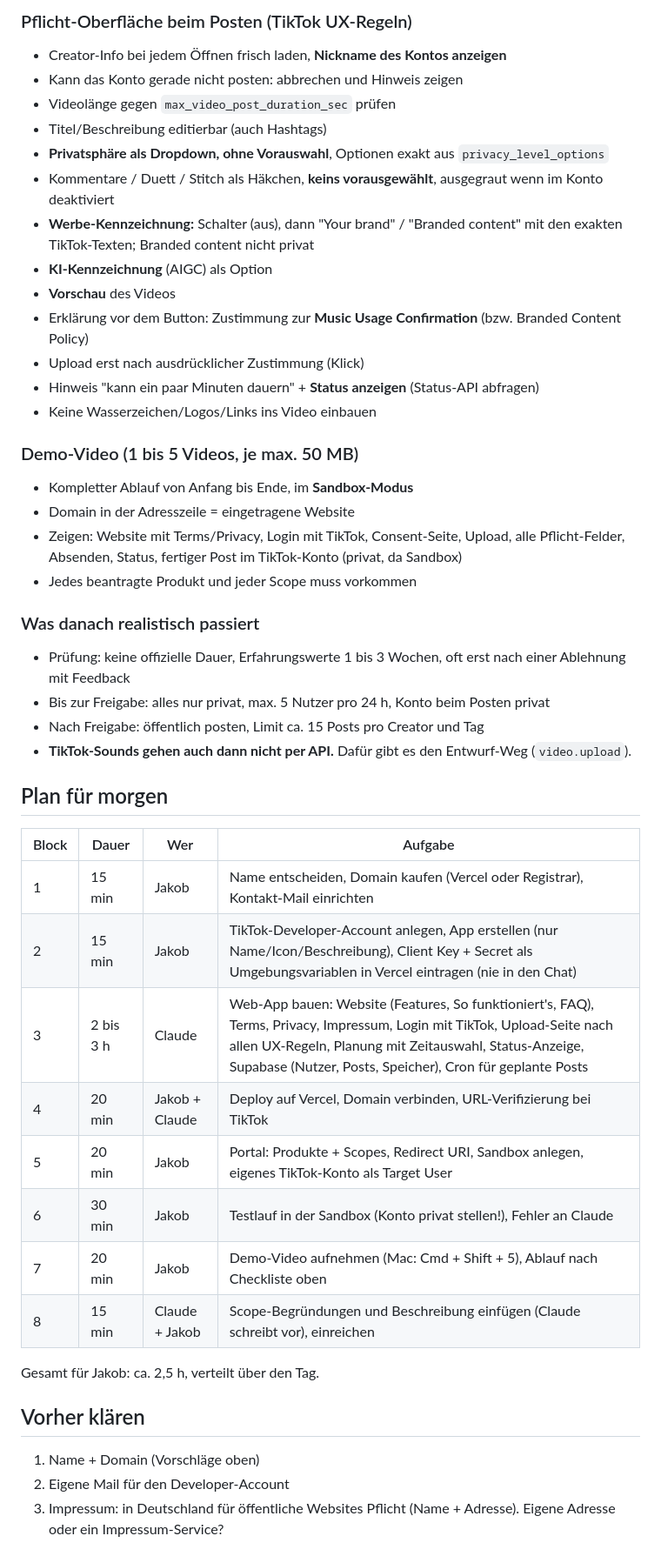
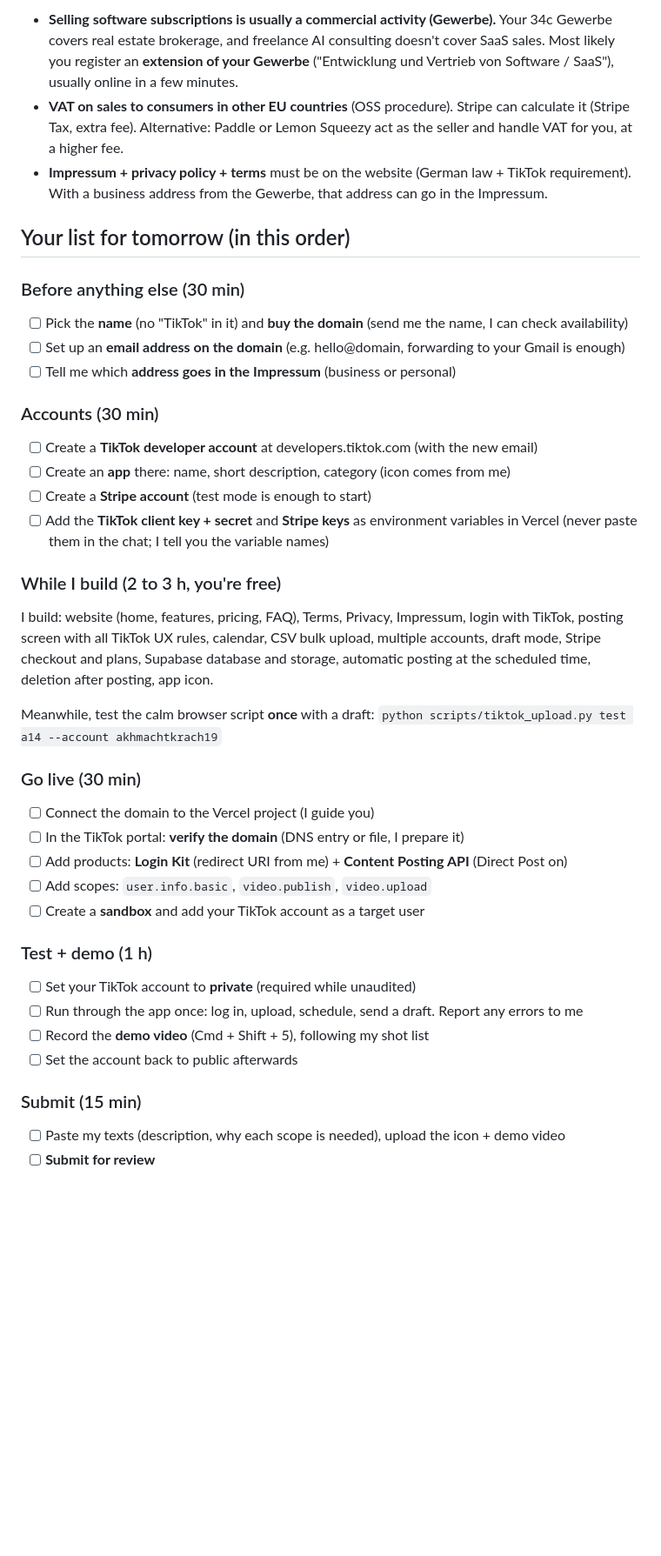
Before and after one commit to neinkob12/comparison, a Markdown page: docs/TIKTOK_APP_PLAN.md, the part around one of its changes. Shown at 87% size. Drawn GitHub-style; blank space fills up the shorter version.

Commit message:
App plan: decisions, plan limits, legal notes and tomorrow's checklist
Co-Authored-By: Claude Opus 5.5 <noreply@anthropic.com>
Claude-Session: https://claude.ai/code/session_01Ba9XeYYhfZ2W5xe96KV2wr

```diff
--- a/docs/TIKTOK_APP_PLAN.md
+++ b/docs/TIKTOK_APP_PLAN.md
@@ -42,47 +44,40 @@ Nur anfragen, was die App wirklich nutzt und was im Demo-Video zu sehen ist.
 
-### Pflicht-Oberfläche beim Posten (TikTok UX-Regeln)
-- Creator-Info bei jedem Öffnen frisch laden, **Nickname des Kontos anzeigen**
-- Kann das Konto gerade nicht posten: abbrechen und Hinweis zeigen
-- Videolänge gegen `max_video_post_duration_sec` prüfen
-- Titel/Beschreibung editierbar (auch Hashtags)
-- **Privatsphäre als Dropdown, ohne Vorauswahl**, Optionen exakt aus `privacy_level_options`
-- Kommentare / Duett / Stitch als Häkchen, **keins vorausgewählt**, ausgegraut wenn im Konto deaktiviert
-- **Werbe-Kennzeichnung:** Schalter (aus), dann "Your brand" / "Branded content" mit den exakten TikTok-Texten; Branded content nicht privat
-- **KI-Kennzeichnung** (AIGC) als Option
-- **Vorschau** des Videos
-- Erklärung vor dem Button: Zustimmung zur **Music Usage Confirmation** (bzw. Branded Content Policy)
-- Upload erst nach ausdrücklicher Zustimmung (Klick)
-- Hinweis "kann ein paar Minuten dauern" + **Status anzeigen** (Status-API abfragen)
-- Keine Wasserzeichen/Logos/Links ins Video einbauen
+- **Selling software subscriptions is usually a commercial activity (Gewerbe).** Your 34c Gewerbe covers real estate brokerage, and freelance AI consulting doesn't cover SaaS sales. Most likely you register an **extension of your Gewerbe** ("Entwicklung und Vertrieb von Software / SaaS"), usually online in a few minutes.
+- **VAT on sales to consumers in other EU countries** (OSS procedure). Stripe can calculate it (Stripe Tax, extra fee). Alternative: Paddle or Lemon Squeezy act as the seller and handle VAT for you, at a higher fee.
+- **Impressum + privacy policy + terms** must be on the website (German law + TikTok requirement). With a business address from the Gewerbe, that address can go in the Impressum.
 
-### Demo-Video (1 bis 5 Videos, je max. 50 MB)
-- Kompletter Ablauf von Anfang bis Ende, im **Sandbox-Modus**
-- Domain in der Adresszeile = eingetragene Website
-- Zeigen: Website mit Terms/Privacy, Login mit TikTok, Consent-Seite, Upload, alle Pflicht-Felder, Absenden, Status, fertiger Post im TikTok-Konto (privat, da Sandbox)
-- Jedes beantragte Produkt und jeder Scope muss vorkommen
+## Your list for tomorrow (in this order)
 
-### Was danach realistisch passiert
-- Prüfung: keine offizielle Dauer, Erfahrungswerte 1 bis 3 Wochen, oft erst nach einer Ablehnung mit Feedback
-- Bis zur Freigabe: alles nur privat, max. 5 Nutzer pro 24 h, Konto beim Posten privat
-- Nach Freigabe: öffentlich posten, Limit ca. 15 Posts pro Creator und Tag
-- **TikTok-Sounds gehen auch dann nicht per API.** Dafür gibt es den Entwurf-Weg (`video.upload`).
+### Before anything else (30 min)
+- [ ] Pick the **name** (no "TikTok" in it) and **buy the domain** (send me the name, I can check availability)
+- [ ] Set up an **email address on the domain** (e.g. hello@domain, forwarding to your Gmail is enough)
+- [ ] Tell me which **address goes in the Impressum** (business or personal)
 
-## Plan für morgen
+### Accounts (30 min)
+- [ ] Create a **TikTok developer account** at developers.tiktok.com (with the new email)
+- [ ] Create an **app** there: name, short description, category (icon comes from me)
+- [ ] Create a **Stripe account** (test mode is enough to start)
+- [ ] Add the **TikTok client key + secret** and **Stripe keys** as environment variables in Vercel (never paste them in the chat; I tell you the variable names)
 
-| Block | Dauer | Wer | Aufgabe |
-|---|---|---|---|
-| 1 | 15 min | Jakob | Name entscheiden, Domain kaufen (Vercel oder Registrar), Kontakt-Mail einrichten |
-| 2 | 15 min | Jakob | TikTok-Developer-Account anlegen, App erstellen (nur Name/Icon/Beschreibung), Client Key + Secret als Umgebungsvariablen in Vercel eintragen (nie in den Chat) |
-| 3 | 2 bis 3 h | Claude | Web-App bauen: Website (Features, So funktioniert's, FAQ), Terms, Privacy, Impressum, Login mit TikTok, Upload-Seite nach allen UX-Regeln, Planung mit Zeitauswahl, Status-Anzeige, Supabase (Nutzer, Posts, Speicher), Cron für geplante Posts |
-| 4 | 20 min | Jakob + Claude | Deploy auf Vercel, Domain verbinden, URL-Verifizierung bei TikTok |
-| 5 | 20 min | Jakob | Portal: Produkte + Scopes, Redirect URI, Sandbox anlegen, eigenes TikTok-Konto als Target User |
-| 6 | 30 min | Jakob | Testlauf in der Sandbox (Konto privat stellen!), Fehler an Claude |
-| 7 | 20 min | Jakob | Demo-Video aufnehmen (Mac: Cmd + Shift + 5), Ablauf nach Checkliste oben |
-| 8 | 15 min | Claude + Jakob | Scope-Begründungen und Beschreibung einfügen (Claude schreibt vor), einreichen |
+### While I build (2 to 3 h, you're free)
+I build: website (home, features, pricing, FAQ), Terms, Privacy, Impressum, login with TikTok, posting screen with all TikTok UX rules, calendar, CSV bulk upload, multiple accounts, draft mode, Stripe checkout and plans, Supabase database and storage, automatic posting at the scheduled time, deletion after posting, app icon.
 
-Gesamt für Jakob: ca. 2,5 h, verteilt über den Tag.
+Meanwhile, test the calm browser script **once** with a draft: `python scripts/tiktok_upload.py test a14 --account akhmachtkrach19`
 
-## Vorher klären
-1. Name + Domain (Vorschläge oben)
-2. Eigene Mail für den Developer-Account
-3. Impressum: in Deutschland für öffentliche Websites Pflicht (Name + Adresse). Eigene Adresse oder ein Impressum-Service?
+### Go live (30 min)
+- [ ] Connect the domain to the Vercel project (I guide you)
+- [ ] In the TikTok portal: **verify the domain** (DNS entry or file, I prepare it)
+- [ ] Add products: **Login Kit** (redirect URI from me) + **Content Posting API** (Direct Post on)
+- [ ] Add scopes: `user.info.basic`, `video.publish`, `video.upload`
+- [ ] Create a **sandbox** and add your TikTok account as a target user
+
+### Test + demo (1 h)
+- [ ] Set your TikTok account to **private** (required while unaudited)
+- [ ] Run through the app once: log in, upload, schedule, send a draft. Report any errors to me
+- [ ] Record the **demo video** (Cmd + Shift + 5), following my shot list
+- [ ] Set the account back to public afterwards
+
+### Submit (15 min)
+- [ ] Paste my texts (description, why each scope is needed), upload the icon + demo video
+- [ ] **Submit for review**
+
```
Also changed, not shown: other parts of docs/TIKTOK_APP_PLAN.md (+52 -29 lines).
